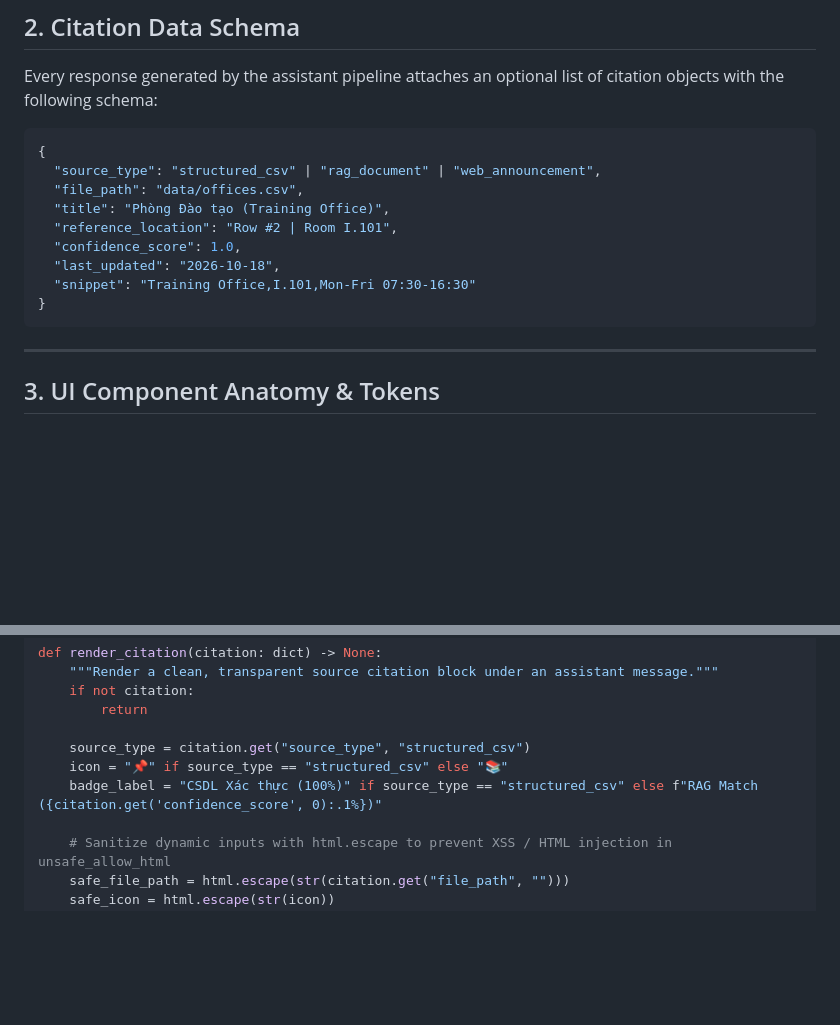
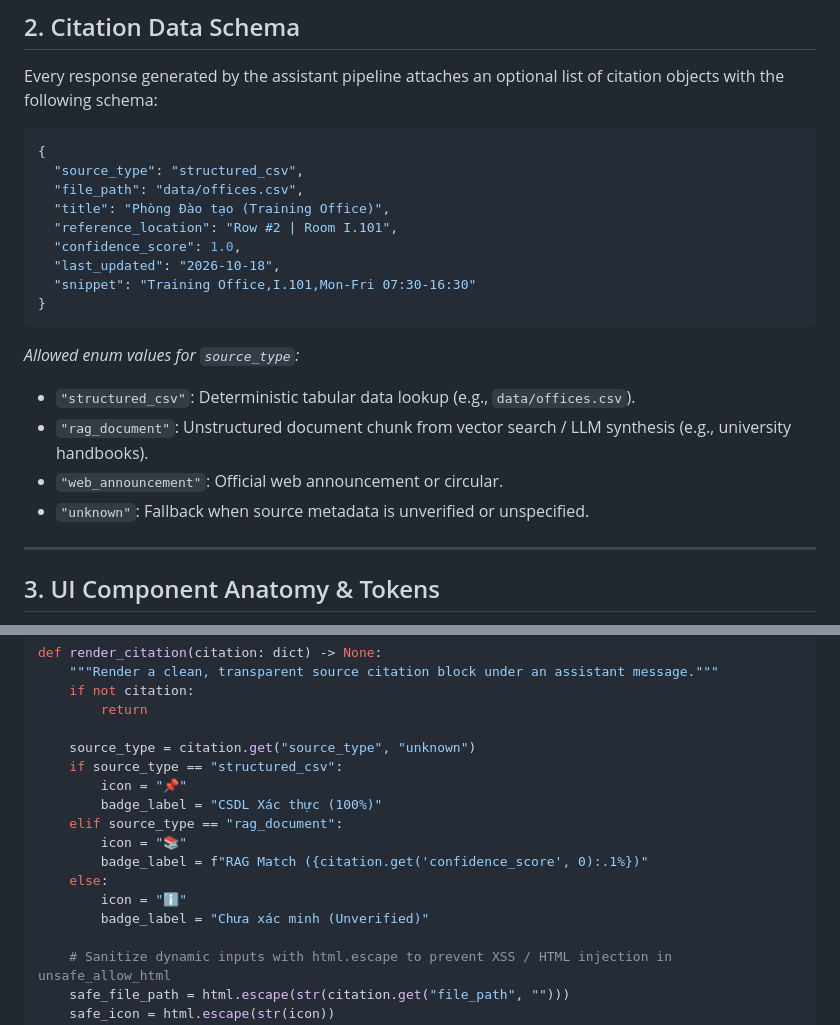
Before and after one commit to khanhf-ng820/assistant-team07, a Markdown page: docs/ui-sources.md, 2 parts joined by grey strips. GitHub-like rendering; blank space fills up the shorter version.

Commit message:
docs(ui): fix JSON syntax and add unverified fallback for source_type

````diff
--- a/docs/ui-sources.md
+++ b/docs/ui-sources.md
@@ -30,7 +30,7 @@ Every response generated by the assistant pipeline attaches an optional list of
 
 ```json
 {
-  "source_type": "structured_csv" | "rag_document" | "web_announcement",
+  "source_type": "structured_csv",
   "file_path": "data/offices.csv",
   "title": "Phòng Đào tạo (Training Office)",
   "reference_location": "Row #2 | Room I.101",
@@ -39,6 +39,13 @@ Every response generated by the assistant pipeline attaches an optional list of
   "snippet": "Training Office,I.101,Mon-Fri 07:30-16:30"
 }
 ```
+
+*Allowed enum values for `source_type`:*
+- `"structured_csv"`: Deterministic tabular data lookup (e.g., `data/offices.csv`).
+- `"rag_document"`: Unstructured document chunk from vector search / LLM synthesis (e.g., university handbooks).
+- `"web_announcement"`: Official web announcement or circular.
+- `"unknown"`: Fallback when source metadata is unverified or unspecified.
+
 
 ---
 
@@ -185,9 +192,16 @@ def render_citation(citation: dict) -> None:
     if not citation:
         return
 
-    source_type = citation.get("source_type", "structured_csv")
-    icon = "📌" if source_type == "structured_csv" else "📚"
-    badge_label = "CSDL Xác thực (100%)" if source_type == "structured_csv" else f"RAG Match ({citation.get('confidence_score', 0):.1%})"
+    source_type = citation.get("source_type", "unknown")
+    if source_type == "structured_csv":
+        icon = "📌"
+        badge_label = "CSDL Xác thực (100%)"
+    elif source_type == "rag_document":
+        icon = "📚"
+        badge_label = f"RAG Match ({citation.get('confidence_score', 0):.1%})"
+    else:
+        icon = "ℹ️"
+        badge_label = "Chưa xác minh (Unverified)"
 
     # Sanitize dynamic inputs with html.escape to prevent XSS / HTML injection in unsafe_allow_html
     safe_file_path = html.escape(str(citation.get("file_path", "")))
````
